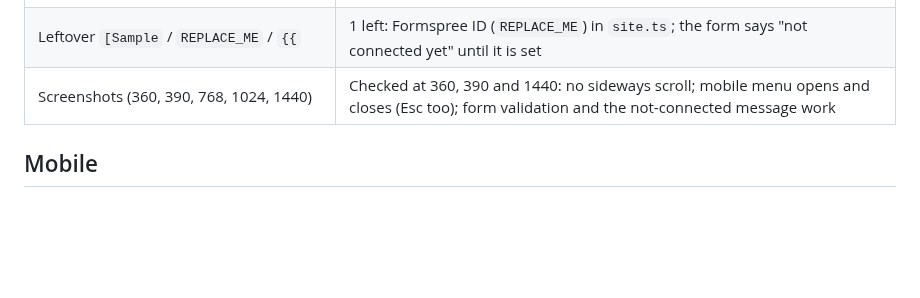
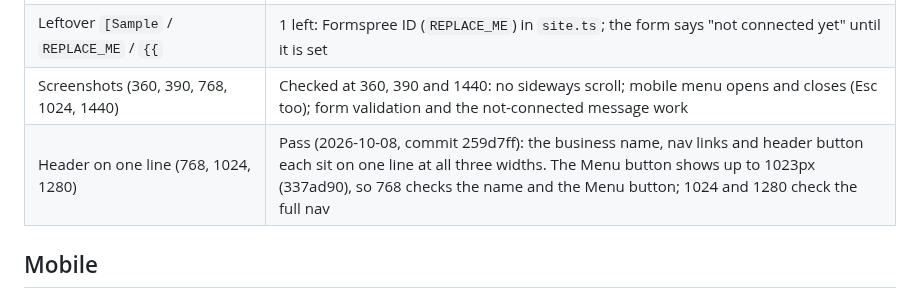
Before and after one commit to hectorclawd/trinity-web-co, a Markdown page: site/docs/qa-report.md, the part around the change. Rendered like a GitHub page; blank space fills up the shorter version.

Commit message:
Record the header-on-one-line check in the site QA report
Co-Authored-By: Claude Opus 5.5 <noreply@anthropic.com>

```diff
--- a/site/docs/qa-report.md
+++ b/site/docs/qa-report.md
@@ -15,6 +15,7 @@ The playbook's pre-launch QA checklist (section 5). `/qa` fills in what it can c
 | Largest Contentful Paint (mobile) | 1.7–1.8 s |
 | Leftover `[Sample` / `REPLACE_ME` / `{{` | 1 left: Formspree ID (`REPLACE_ME`) in `site.ts`; the form says "not connected yet" until it is set |
 | Screenshots (360, 390, 768, 1024, 1440) | Checked at 360, 390 and 1440: no sideways scroll; mobile menu opens and closes (Esc too); form validation and the not-connected message work |
+| Header on one line (768, 1024, 1280) | Pass (2026-10-08, commit 259d7ff): the business name, nav links and header button each sit on one line at all three widths. The Menu button shows up to 1023px (337ad90), so 768 checks the name and the Menu button; 1024 and 1280 check the full nav |
 
 ## Mobile
 
```
